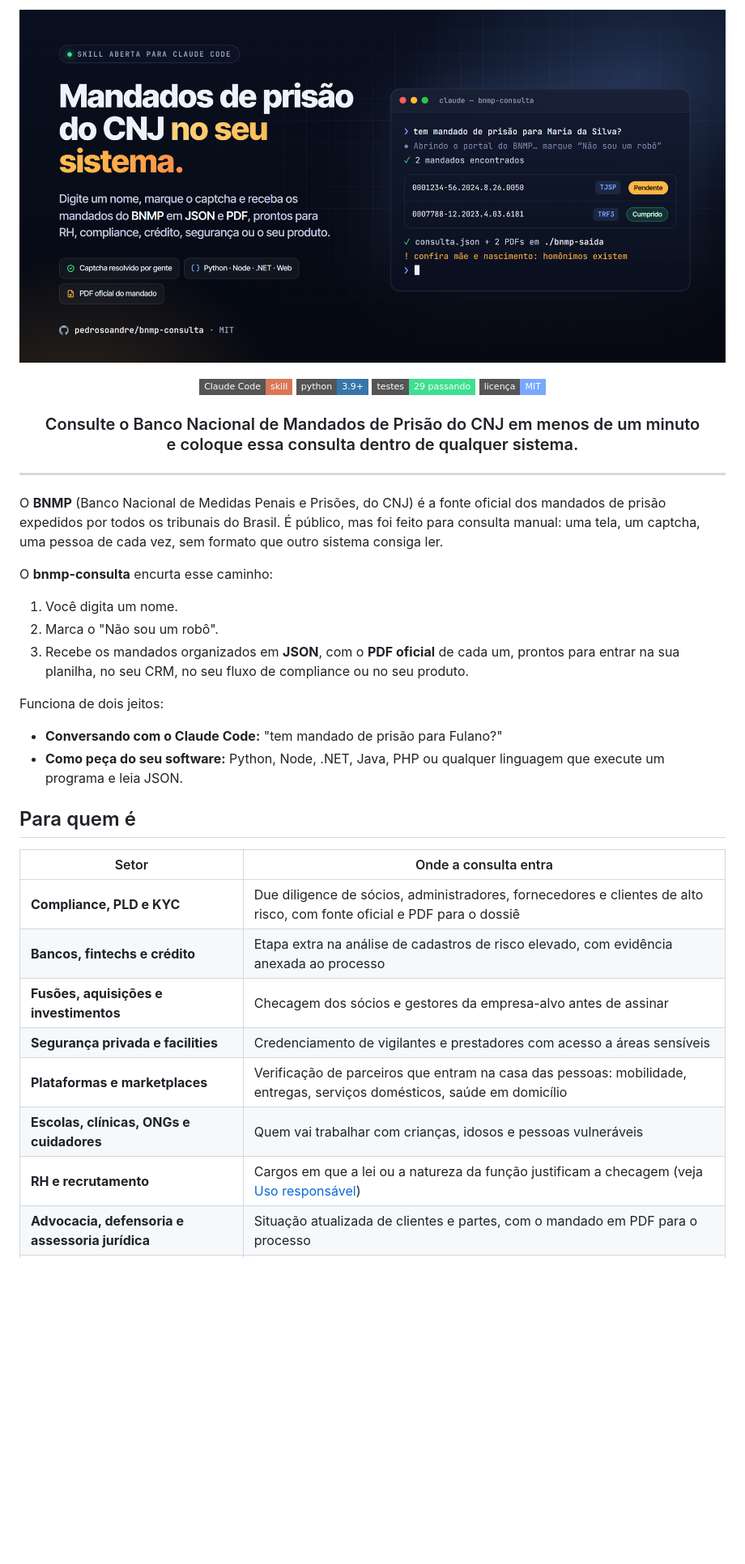
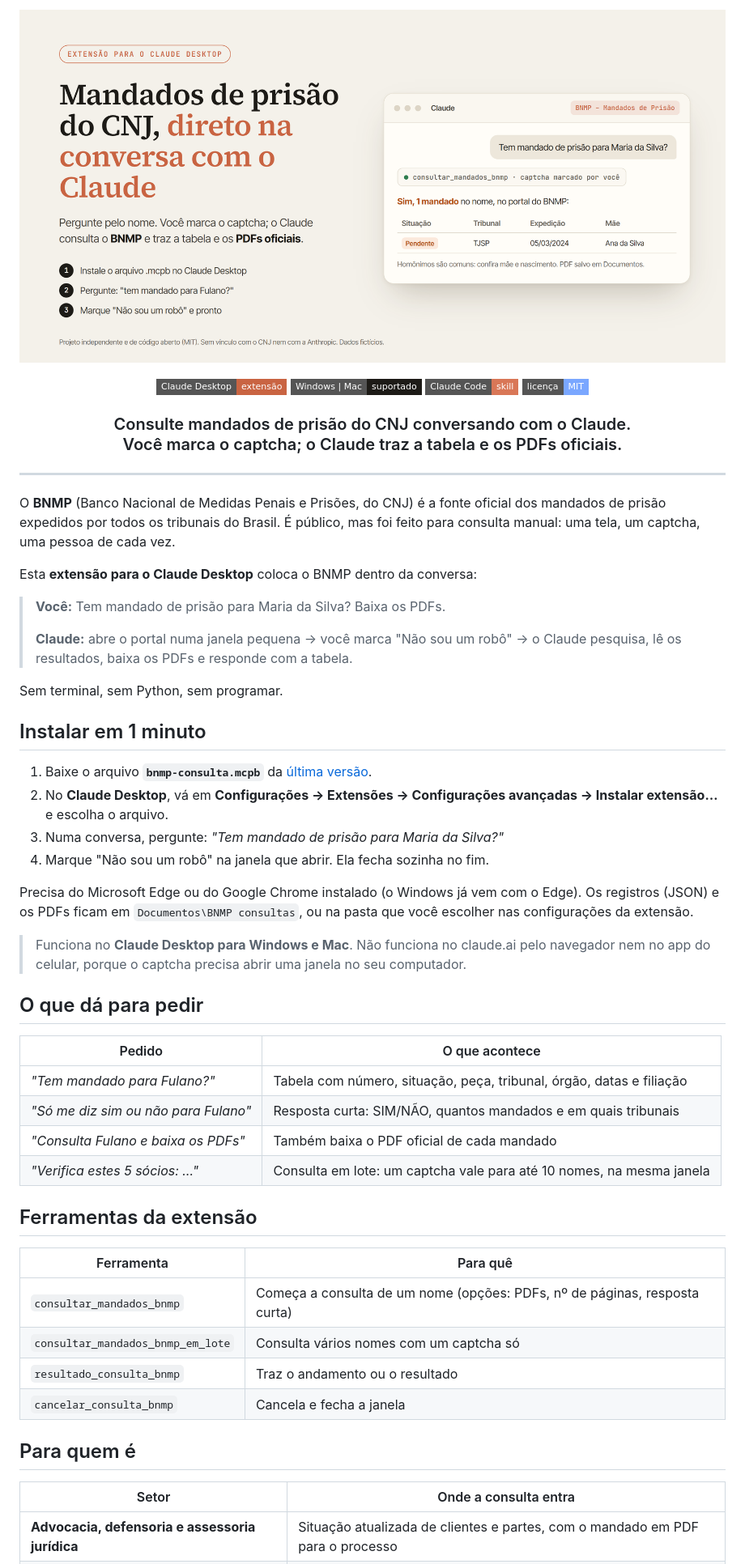
Before and after one commit to pedrosoandre/bnmp-consulta, a Markdown page: README.md, the part around one of its changes. Shown at 81% size. Drawn GitHub-style; pictures changed too: docs/capa.png; badges without logos; blank space fills up the shorter version.

```diff
--- a/README.md
+++ b/README.md
@@ -3,38 +3,57 @@
 </p>
 
 <p align="center">
-  <a href="#instalar-em-1-minuto"><img src="https://img.shields.io/badge/Claude%20Code-skill-d97757?style=flat-square" alt="Skill para Claude Code"></a>
-  <img src="https://img.shields.io/badge/python-3.9%2B-3776ab?style=flat-square" alt="Python 3.9+">
-  <img src="https://img.shields.io/badge/testes-29%20passando-3ee08f?style=flat-square" alt="29 testes passando">
+  <a href="https://github.com/pedrosoandre/bnmp-consulta/releases/latest"><img src="https://img.shields.io/badge/Claude%20Desktop-extens%C3%A3o-c96442?style=flat-square" alt="Extensão para o Claude Desktop"></a>
+  <img src="https://img.shields.io/badge/Windows%20%7C%20Mac-suportado-1d1b17?style=flat-square" alt="Windows e Mac">
+  <a href="#para-desenvolvedores-skill-do-claude-code-e-integração"><img src="https://img.shields.io/badge/Claude%20Code-skill-d97757?style=flat-square" alt="Skill para Claude Code"></a>
   <a href="LICENSE"><img src="https://img.shields.io/badge/licen%C3%A7a-MIT-7aa7ff?style=flat-square" alt="Licença MIT"></a>
 </p>
 
-<h3 align="center">Consulte o Banco Nacional de Mandados de Prisão do CNJ em menos de um minuto<br>e coloque essa consulta dentro de qualquer sistema.</h3>
+<h3 align="center">Consulte mandados de prisão do CNJ conversando com o Claude.<br>Você marca o captcha; o Claude traz a tabela e os PDFs oficiais.</h3>
 
 ---
 
-O **BNMP** (Banco Nacional de Medidas Penais e Prisões, do CNJ) é a fonte oficial dos mandados de prisão expedidos por todos os tribunais do Brasil. É público, mas foi feito para consulta manual: uma tela, um captcha, uma pessoa de cada vez, sem formato que outro sistema consiga ler.
+O **BNMP** (Banco Nacional de Medidas Penais e Prisões, do CNJ) é a fonte oficial dos mandados de prisão expedidos por todos os tribunais do Brasil. É público, mas foi feito para consulta manual: uma tela, um captcha, uma pessoa de cada vez.
 
-O **bnmp-consulta** encurta esse caminho:
+Esta **extensão para o Claude Desktop** coloca o BNMP dentro da conversa:
 
-1. Você digita um nome.
-2. Marca o "Não sou um robô".
-3. Recebe os mandados organizados em **JSON**, com o **PDF oficial** de cada um, prontos para entrar na sua planilha, no seu CRM, no seu fluxo de compliance ou no seu produto.
+> **Você:** Tem mandado de prisão para Maria da Silva? Baixa os PDFs.
+>
+> **Claude:** abre o portal numa janela pequena → você marca "Não sou um robô" → o Claude pesquisa, lê os resultados, baixa os PDFs e responde com a tabela.
 
-Funciona de dois jeitos:
+Sem terminal, sem Python, sem programar.
 
-- **Conversando com o Claude Code:** "tem mandado de prisão para Fulano?"
-- **Como peça do seu software:** Python, Node, .NET, Java, PHP ou qualquer linguagem que execute um programa e leia JSON.
+## Instalar em 1 minuto
+
+1. Baixe o arquivo **`bnmp-consulta.mcpb`** da [última versão](https://github.com/pedrosoandre/bnmp-consulta/releases/latest).
+2. No **Claude Desktop**, vá em **Configurações → Extensões → Configurações avançadas → Instalar extensão…** e escolha o arquivo.
+3. Numa conversa, pergunte: *"Tem mandado de prisão para Maria da Silva?"*
+4. Marque "Não sou um robô" na janela que abrir. Ela fecha sozinha no fim.
+
+Precisa do Microsoft Edge ou do Google Chrome instalado (o Windows já vem com o Edge). Os registros (JSON) e os PDFs ficam em `Documentos\BNMP consultas`, ou na pasta que você escolher nas configurações da extensão.
+
+> Funciona no **Claude Desktop para Windows e Mac**. Não funciona no claude.ai pelo navegador nem no app do celular, porque o captcha precisa abrir uma janela no seu computador.
+
+## O que dá para pedir
+
+| Pedido | O que acontece |
+|---|---|
+| *"Tem mandado para Fulano?"* | Tabela com número, situação, peça, tribunal, órgão, datas e filiação |
+| *"Só me diz sim ou não para Fulano"* | Resposta curta: SIM/NÃO, quantos mandados e em quais tribunais |
+| *"Consulta Fulano e baixa os PDFs"* | Também baixa o PDF oficial de cada mandado |
+| *"Verifica estes 5 sócios: …"* | Consulta em lote: um captcha vale para até 10 nomes, na mesma janela |
+
+## Ferramentas da extensão
+
+| Ferramenta | Para quê |
+|---|---|
+| `consultar_mandados_bnmp` | Começa a consulta de um nome (opções: PDFs, nº de páginas, resposta curta) |
+| `consultar_mandados_bnmp_em_lote` | Consulta vários nomes com um captcha só |
+| `resultado_consulta_bnmp` | Traz o andamento ou o resultado |
+| `cancelar_consulta_bnmp` | Cancela e fecha a janela |
 
 ## Para quem é
 
 | Setor | Onde a consulta entra |
 |---|---|
-| **Compliance, PLD e KYC** | Due diligence de sócios, administradores, fornecedores e clientes de alto risco, com fonte oficial e PDF para o dossiê |
-| **Bancos, fintechs e crédito** | Etapa extra na análise de cadastros de risco elevado, com evidência anexada ao processo |
-| **Fusões, aquisições e investimentos** | Checagem dos sócios e gestores da empresa-alvo antes de assinar |
-| **Segurança privada e facilities** | Credenciamento de vigilantes e prestadores com acesso a áreas sensíveis |
-| **Plataformas e marketplaces** | Verificação de parceiros que entram na casa das pessoas: mobilidade, entregas, serviços domésticos, saúde em domicílio |
-| **Escolas, clínicas, ONGs e cuidadores** | Quem vai trabalhar com crianças, idosos e pessoas vulneráveis |
-| **RH e recrutamento** | Cargos em que a lei ou a natureza da função justificam a checagem (veja [Uso responsável](#uso-responsável)) |
 | **Advocacia, defensoria e assessoria jurídica** | Situação atualizada de clientes e partes, com o mandado em PDF para o processo |
```
Also changed, not shown: other parts of README.md (+17 -40 lines), 3 other files.
